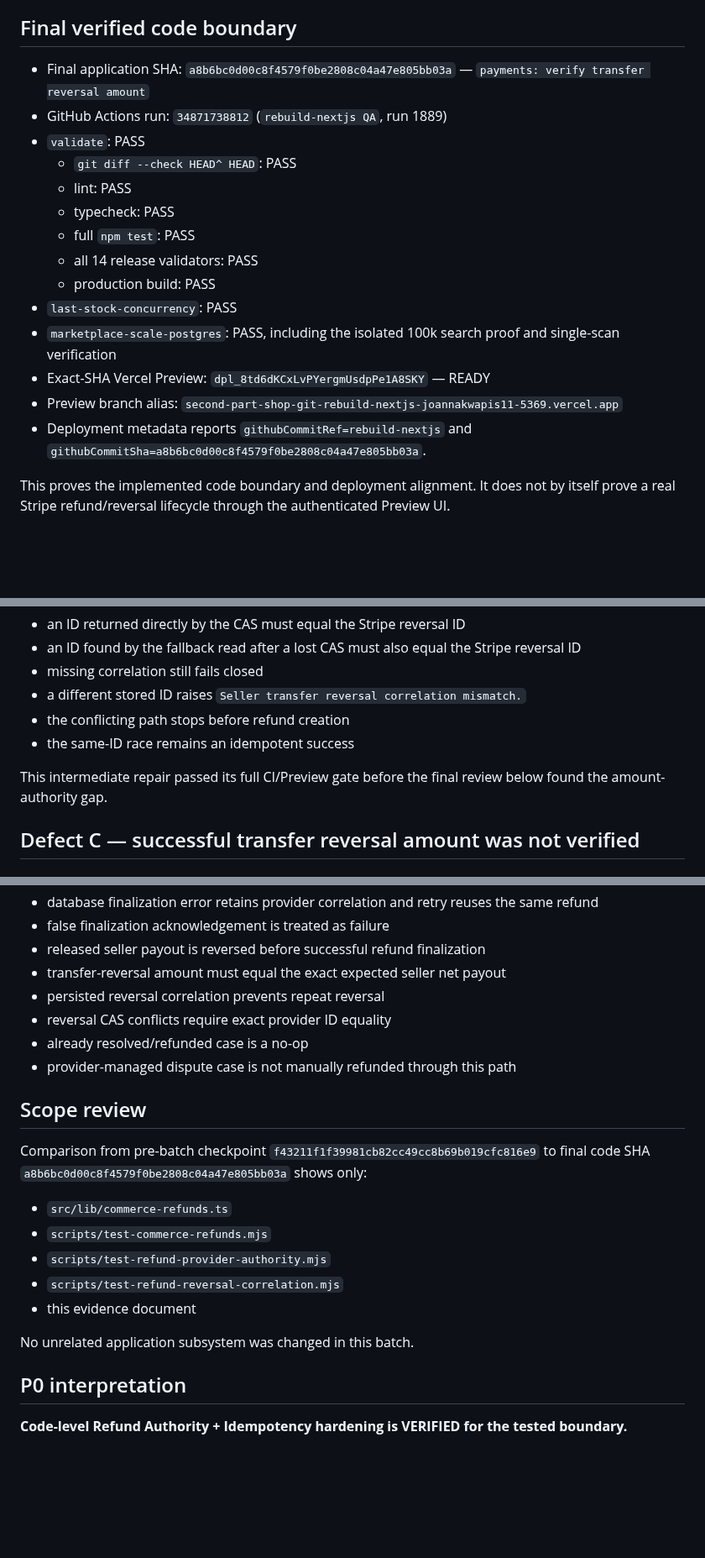
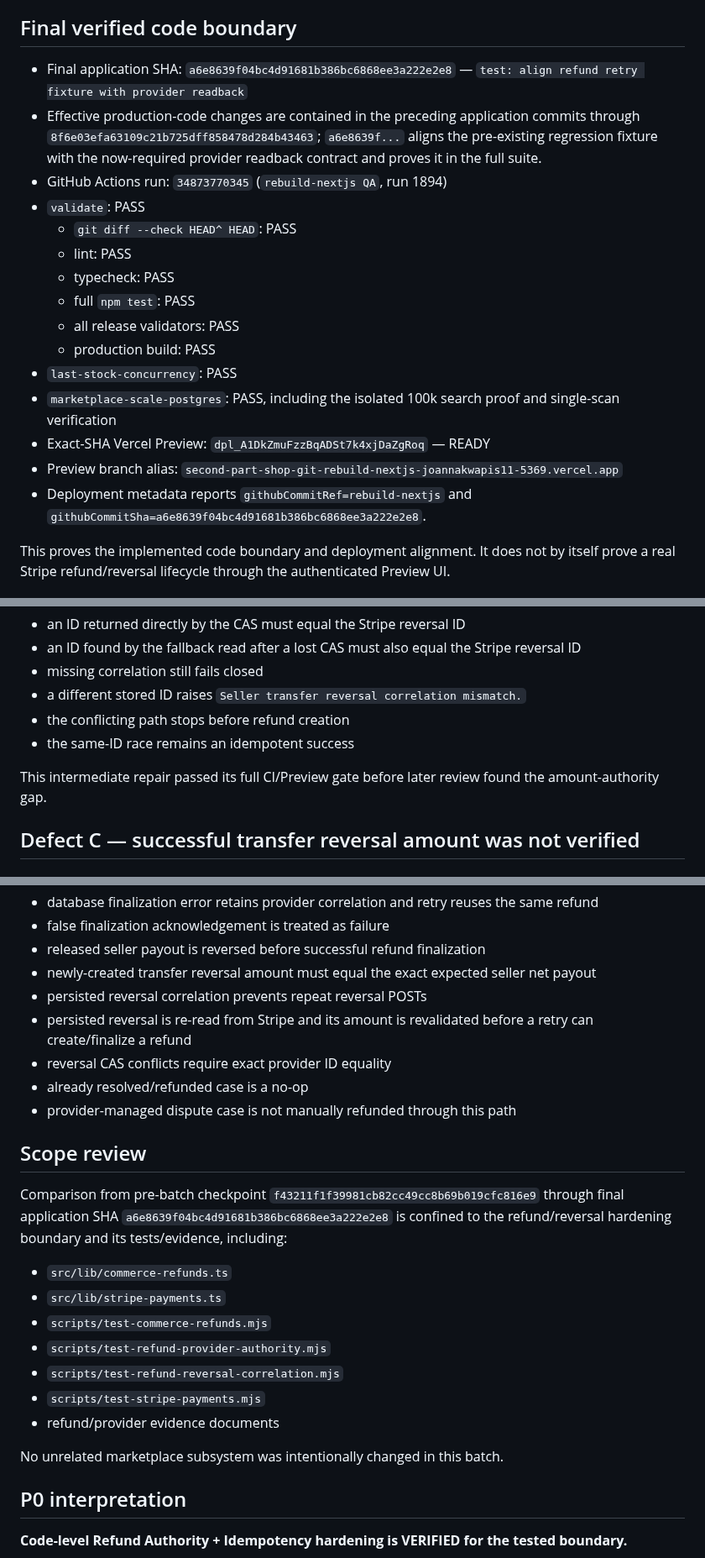
Before and after one commit to keisaj9006/SecondPartShop, a Markdown page: docs/test-runs/2026-09-14-refund-authority-idempotency.md, 3 parts joined by grey strips. Shown at 84% size. Drawn GitHub-style; blank space fills up the shorter version.

```diff
--- a/docs/test-runs/2026-09-14-refund-authority-idempotency.md
+++ b/docs/test-runs/2026-09-14-refund-authority-idempotency.md
@@ -4,20 +4,21 @@ This checkpoint records the refund/reversal hardening verified on `rebuild-nextj
 
 ## Final verified code boundary
 
-- Final application SHA: `a8b6bc0d00c8f4579f0be2808c04a47e805bb03a` — `payments: verify transfer reversal amount`
-- GitHub Actions run: `34871738812` (`rebuild-nextjs QA`, run 1889)
+- Final application SHA: `a6e8639f04bc4d91681b386bc6868ee3a222e2e8` — `test: align refund retry fixture with provider readback`
+- Effective production-code changes are contained in the preceding application commits through `8f6e03efa63109c21b725dff858478d284b43463`; `a6e8639f...` aligns the pre-existing regression fixture with the now-required provider readback contract and proves it in the full suite.
+- GitHub Actions run: `34873770345` (`rebuild-nextjs QA`, run 1894)
 - `validate`: PASS
   - `git diff --check HEAD^ HEAD`: PASS
   - lint: PASS
   - typecheck: PASS
   - full `npm test`: PASS
-  - all 14 release validators: PASS
+  - all release validators: PASS
   - production build: PASS
 - `last-stock-concurrency`: PASS
 - `marketplace-scale-postgres`: PASS, including the isolated 100k search proof and single-scan verification
-- Exact-SHA Vercel Preview: `dpl_8td6dKCxLvPYergmUsdpPe1A8SKY` — READY
+- Exact-SHA Vercel Preview: `dpl_A1DkZmuFzzBqADSt7k4xjDaZgRoq` — READY
 - Preview branch alias: `second-part-shop-git-rebuild-nextjs-joannakwapis11-5369.vercel.app`
-- Deployment metadata reports `githubCommitRef=rebuild-nextjs` and `githubCommitSha=a8b6bc0d00c8f4579f0be2808c04a47e805bb03a`.
+- Deployment metadata reports `githubCommitRef=rebuild-nextjs` and `githubCommitSha=a6e8639f04bc4d91681b386bc6868ee3a222e2e8`.
 
 This proves the implemented code boundary and deployment alignment. It does not by itself prove a real Stripe refund/reversal lifecycle through the authenticated Preview UI.
 
@@ -120,7 +121,7 @@ Commit `f1577d1a8594c60aeba6b9399100a7c41e97451b` tightened `persistTransferReve
 - the conflicting path stops before refund creation
 - the same-ID race remains an idempotent success
 
-This intermediate repair passed its full CI/Preview gate before the final review below found the amount-authority gap.
+This intermediate repair passed its full CI/Preview gate before later review found the amount-authority gap.
 
 ## Defect C — successful transfer reversal amount was not verified
 
@@ -166,23 +204,26 @@ The final green suite continues to cover the previously hardened behavior:
 - database finalization error retains provider correlation and retry reuses the same refund
 - false finalization acknowledgement is treated as failure
 - released seller payout is reversed before successful refund finalization
-- transfer-reversal amount must equal the exact expected seller net payout
-- persisted reversal correlation prevents repeat reversal
+- newly-created transfer reversal amount must equal the exact expected seller net payout
+- persisted reversal correlation prevents repeat reversal POSTs
+- persisted reversal is re-read from Stripe and its amount is revalidated before a retry can create/finalize a refund
 - reversal CAS conflicts require exact provider ID equality
 - already resolved/refunded case is a no-op
 - provider-managed dispute case is not manually refunded through this path
 
 ## Scope review
 
-Comparison from pre-batch checkpoint `f43211f1f39981cb82cc49cc8b69b019cfc816e9` to final code SHA `a8b6bc0d00c8f4579f0be2808c04a47e805bb03a` shows only:
+Comparison from pre-batch checkpoint `f43211f1f39981cb82cc49cc8b69b019cfc816e9` through final application SHA `a6e8639f04bc4d91681b386bc6868ee3a222e2e8` is confined to the refund/reversal hardening boundary and its tests/evidence, including:
 
 - `src/lib/commerce-refunds.ts`
+- `src/lib/stripe-payments.ts`
 - `scripts/test-commerce-refunds.mjs`
 - `scripts/test-refund-provider-authority.mjs`
 - `scripts/test-refund-reversal-correlation.mjs`
-- this evidence document
+- `scripts/test-stripe-payments.mjs`
+- refund/provider evidence documents
 
-No unrelated application subsystem was changed in this batch.
+No unrelated marketplace subsystem was intentionally changed in this batch.
 
 ## P0 interpretation
 
```
Also changed, not shown: other parts of docs/test-runs/2026-09-14-refund-authority-idempotency.md (+45 -2 lines).
